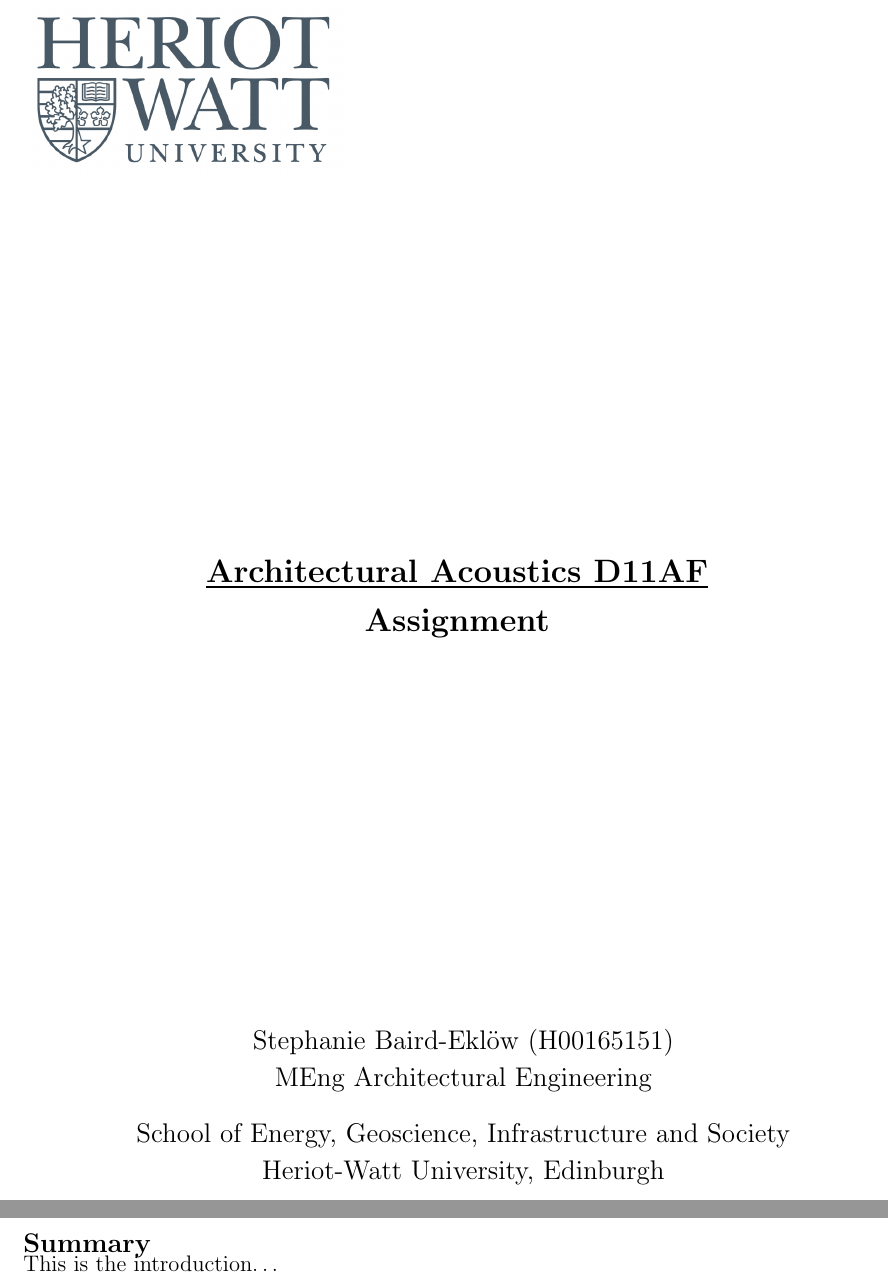
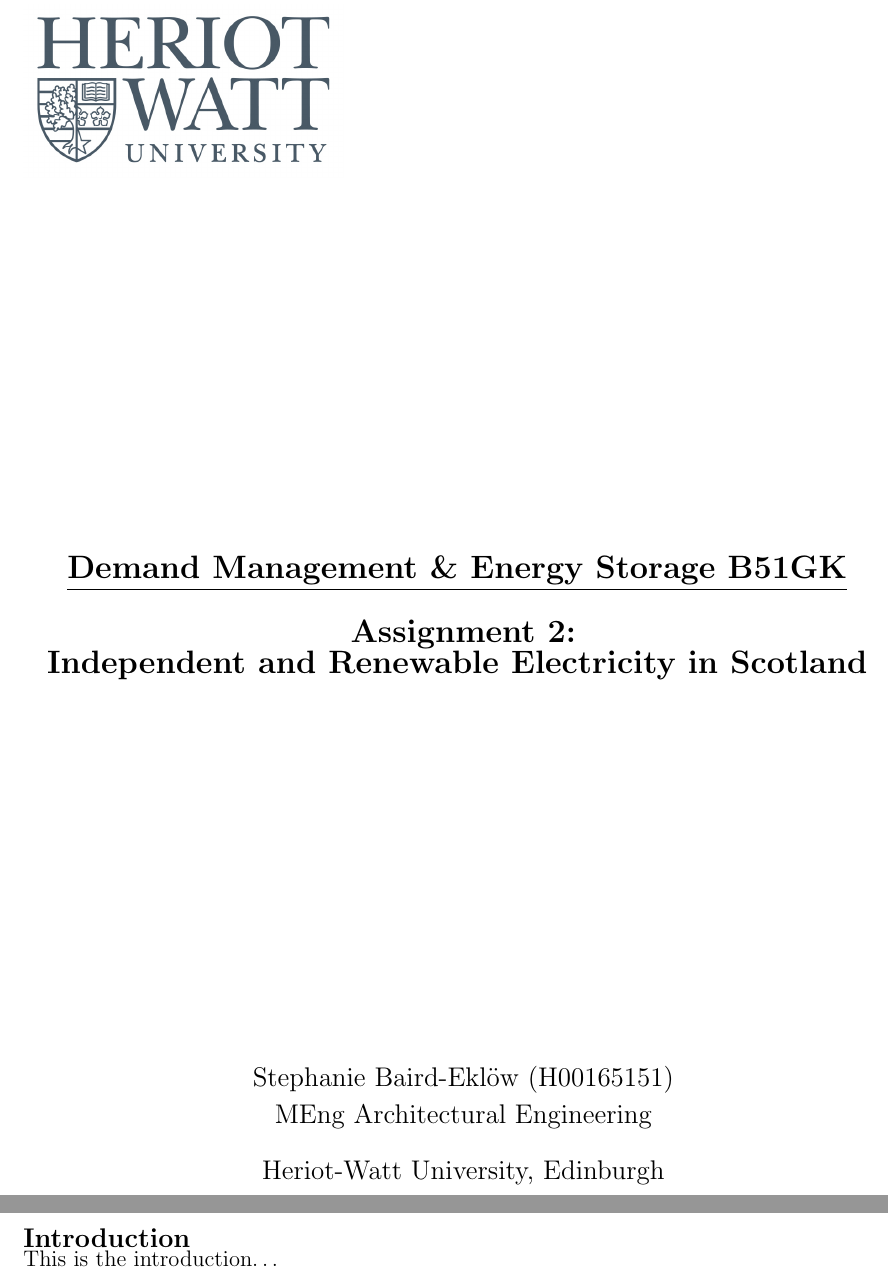
Before and after one commit to oakleaf22/Baird-Eklow_H00165151_Report2, a LaTeX document (main.tex, which reads sections/00-intro.tex): two parts of pages 1 and 5 of 11, joined at a grey line, cut at the place of the change. Compiled offline with pdfLaTeX.

Commit message:
Amended document to describe DMES assignment 2.

```diff
--- a/main.tex
+++ b/main.tex
@@ -127,11 +127,12 @@
     \centering
     \vfill
     {\bfseries\LARGE
-        \textbf{\underline{Architectural Acoustics D11AF}}
+        \textbf{\underline{Demand Management \& Energy Storage B51GK}}
     }
 
     {\bfseries\LARGE
-        \textbf{Assignment}
+        \textbf{Assignment 2:\\
+        Independent and Renewable Electricity in Scotland}
     }
 
 
@@ -139,7 +140,8 @@
     {\Large
         Stephanie Baird-Ekl\"{o}w (H00165151)\\MEng Architectural Engineering
 
-        School of Energy, Geoscience, Infrastructure and Society\\Heriot-Watt University, Edinburgh
+        %School of Energy, Geoscience, Infrastructure and Society\\
+        Heriot-Watt University, Edinburgh
 
         \today
     }
@@ -165,6 +167,6 @@
   \newpage
   \pagenumbering{arabic}
 
-  \input{parts/00-summary}
+  \input{sections/00-intro}
   \newpage
 
--- a/parts/00-summary.tex
+++ b/sections/00-intro.tex
@@ -1,5 +1,5 @@
 %\addtotoc{Summary} % Add the "Abstract" page entry to the Contents
 
-\section*{Summary}
+\section*{Introduction}
 
 This is the introduction…
```
Also changed, not shown: parts/01-Q_SPL_conf.tex (deleted, +0 -8 lines), parts/01_intro.tex (deleted, +0 -8 lines), sections/01-en_storage_capacity.tex (added, +1 -0 lines), sections/02-PHS_only.tex (renamed from parts/02-Q_NR_conf.tex), sections/03-EnergyPLAN_scenario.tex (renamed from parts/03-Q_SPL_office.tex), sections/04-critical_analysis.tex (renamed from parts/04-Q_DnTw.tex), sections/appendices.tex (renamed from parts/appendices.tex), main.tex (10 more changed lines).
